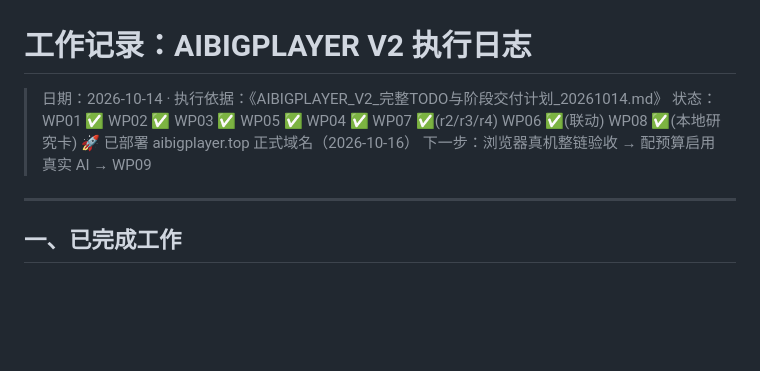
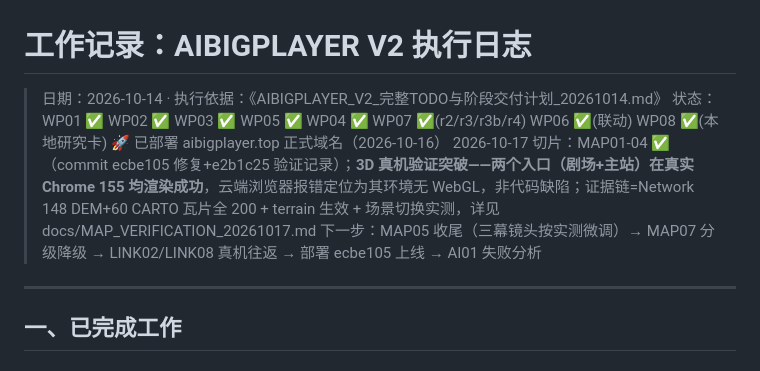
Before and after one commit to RaiderYi/maoxuan-atlas, a Markdown page: docs/WORKLOG_20261014.md, the part around the change. GitHub-like rendering; blank space fills up the shorter version.

Commit message:
worklog: record 2026-10-17 slice - 3D verified on real Chrome for both entries

```diff
--- a/docs/WORKLOG_20261014.md
+++ b/docs/WORKLOG_20261014.md
@@ -1,8 +1,9 @@
 # 工作记录：AIBIGPLAYER V2 执行日志
 
 > 日期：2026-10-14 · 执行依据：《AIBIGPLAYER_V2_完整TODO与阶段交付计划_20261014.md》
-> 状态：WP01 ✅ WP02 ✅ WP03 ✅ WP05 ✅ WP04 ✅ WP07 ✅(r2/r3/r4) WP06 ✅(联动) WP08 ✅(本地研究卡) 🚀 已部署 aibigplayer.top 正式域名（2026-10-16）
-> 下一步：浏览器真机整链验收 → 配预算启用真实 AI → WP09
+> 状态：WP01 ✅ WP02 ✅ WP03 ✅ WP05 ✅ WP04 ✅ WP07 ✅(r2/r3/r3b/r4) WP06 ✅(联动) WP08 ✅(本地研究卡) 🚀 已部署 aibigplayer.top 正式域名（2026-10-16）
+> 2026-10-17 切片：MAP01-04 ✅（commit ecbe105 修复+e2b1c25 验证记录）；**3D 真机验证突破——两个入口（剧场+主站）在真实 Chrome 155 均渲染成功**，云端浏览器报错定位为其环境无 WebGL，非代码缺陷；证据链=Network 148 DEM+60 CARTO 瓦片全 200 + terrain 生效 + 场景切换实测，详见 docs/MAP_VERIFICATION_20261017.md
+> 下一步：MAP05 收尾（三幕镜头按实测微调）→ MAP07 分级降级 → LINK02/LINK08 真机往返 → 部署 ecbe105 上线 → AI01 失败分析
 
 ---
 
```
